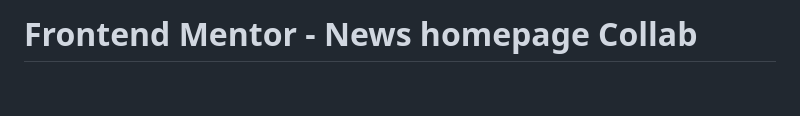
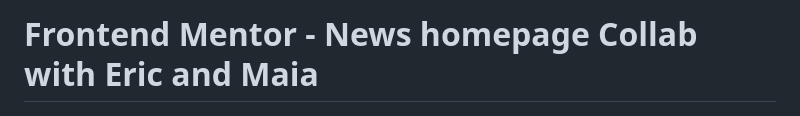
Before and after one commit to ericsalvi/news-homepage-challenge, a Markdown page: README.md, the part around the change. Rendered like a GitHub page; blank space fills up the shorter version.

Commit message:
collab test

```diff
--- a/README.md
+++ b/README.md
@@ -1,4 +1,4 @@
-# Frontend Mentor - News homepage Collab
+# Frontend Mentor - News homepage Collab with Eric and Maia
 
 ![Design preview for the News homepage coding challenge](./design/desktop-preview.jpg)
 
```
